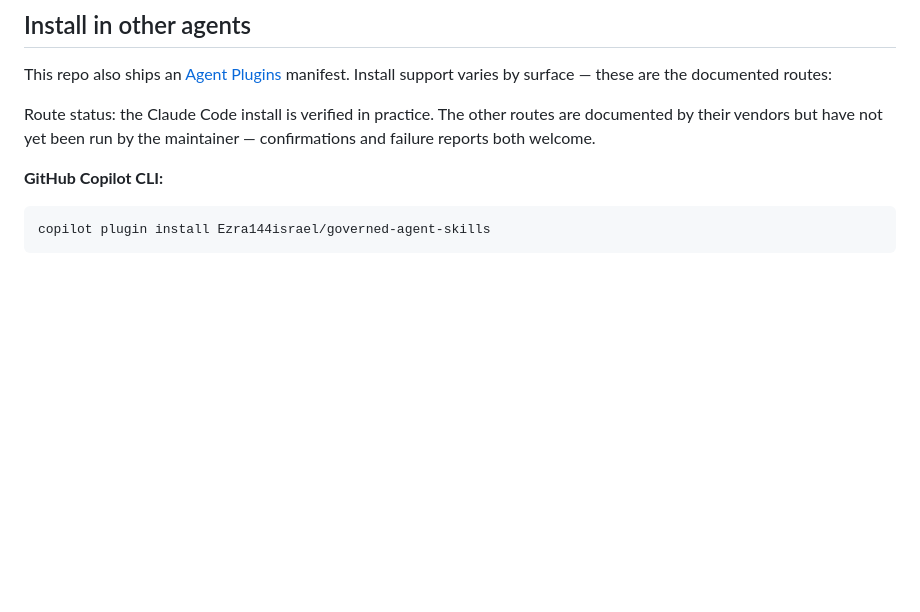
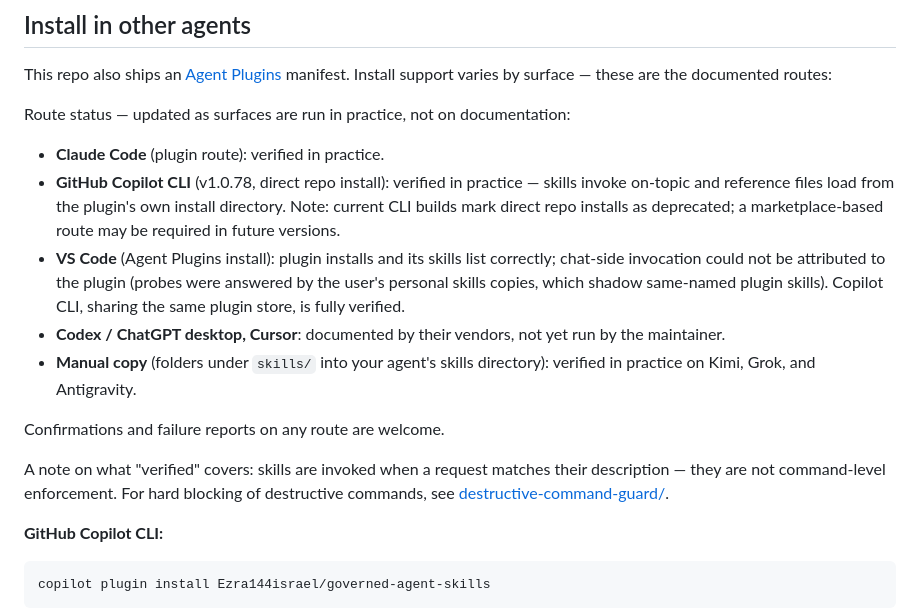
Before and after one commit to Ezra144israel/governed-agent-skills, a Markdown page: README.md, the part around the change. GitHub-like rendering; blank space fills up the shorter version.

Commit message:
README: flip install-route labels per live verification; guard verified on Antigravity

```diff
--- a/README.md
+++ b/README.md
@@ -135,9 +135,27 @@ as before; see [INSTALL.md](INSTALL.md).
 This repo also ships an [Agent Plugins](https://agent-plugins.org) manifest.
 Install support varies by surface — these are the documented routes:
 
-Route status: the Claude Code install is verified in practice. The other routes
-are documented by their vendors but have not yet been run by the maintainer —
-confirmations and failure reports both welcome.
+Route status — updated as surfaces are run in practice, not on documentation:
+
+- **Claude Code** (plugin route): verified in practice.
+- **GitHub Copilot CLI** (v1.0.78, direct repo install): verified in practice —
+  skills invoke on-topic and reference files load from the plugin's own install
+  directory. Note: current CLI builds mark direct repo installs as deprecated; a
+  marketplace-based route may be required in future versions.
+- **VS Code** (Agent Plugins install): plugin installs and its skills list
+  correctly; chat-side invocation could not be attributed to the plugin (probes
+  were answered by the user's personal skills copies, which shadow same-named
+  plugin skills). Copilot CLI, sharing the same plugin store, is fully verified.
+- **Codex / ChatGPT desktop, Cursor**: documented by their vendors, not yet run
+  by the maintainer.
+- **Manual copy** (folders under `skills/` into your agent's skills directory):
+  verified in practice on Kimi, Grok, and Antigravity.
+
+Confirmations and failure reports on any route are welcome.
+
+A note on what "verified" covers: skills are invoked when a request matches
+their description — they are not command-level enforcement. For hard blocking of
+destructive commands, see [destructive-command-guard/](destructive-command-guard/).
 
 **GitHub Copilot CLI:**
 
```
